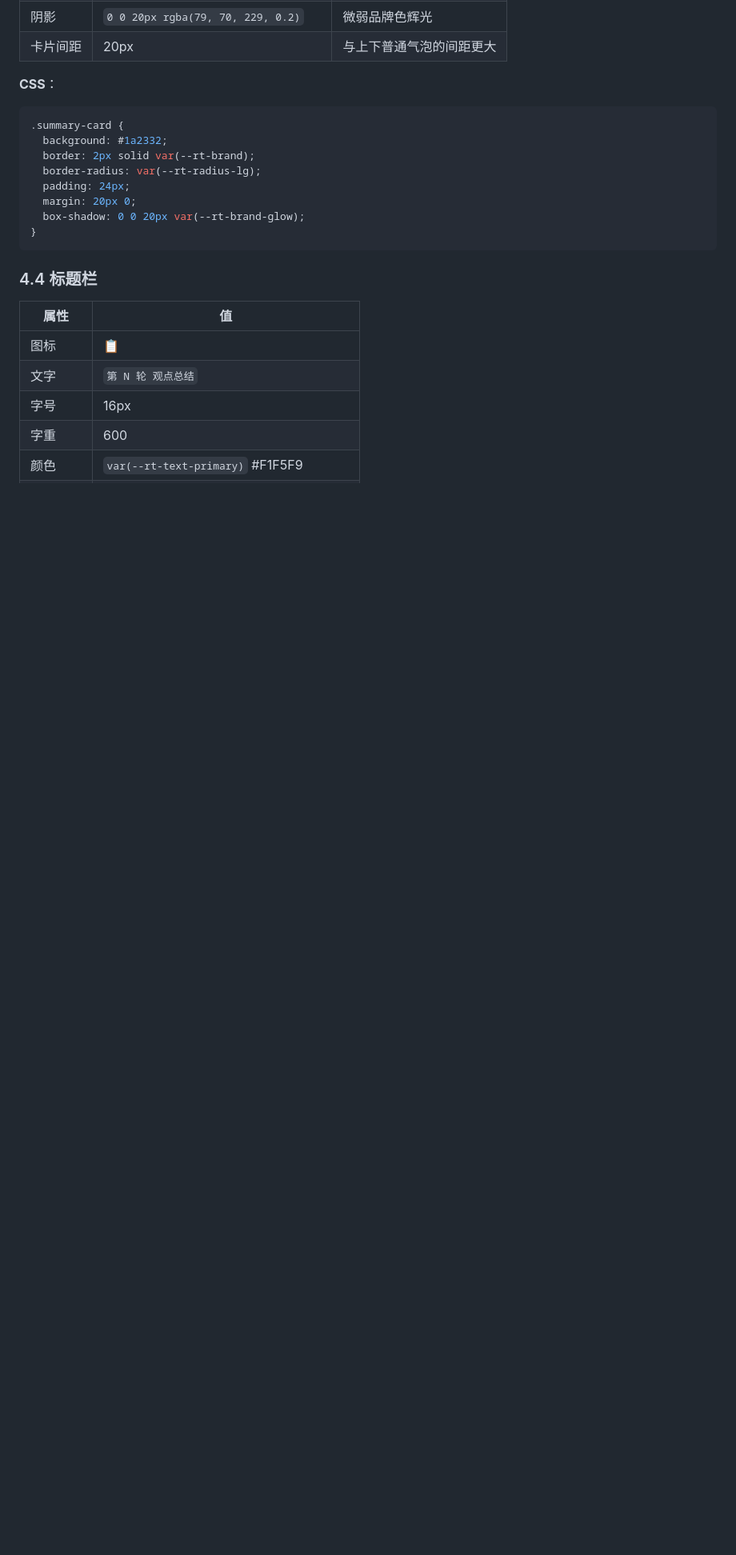
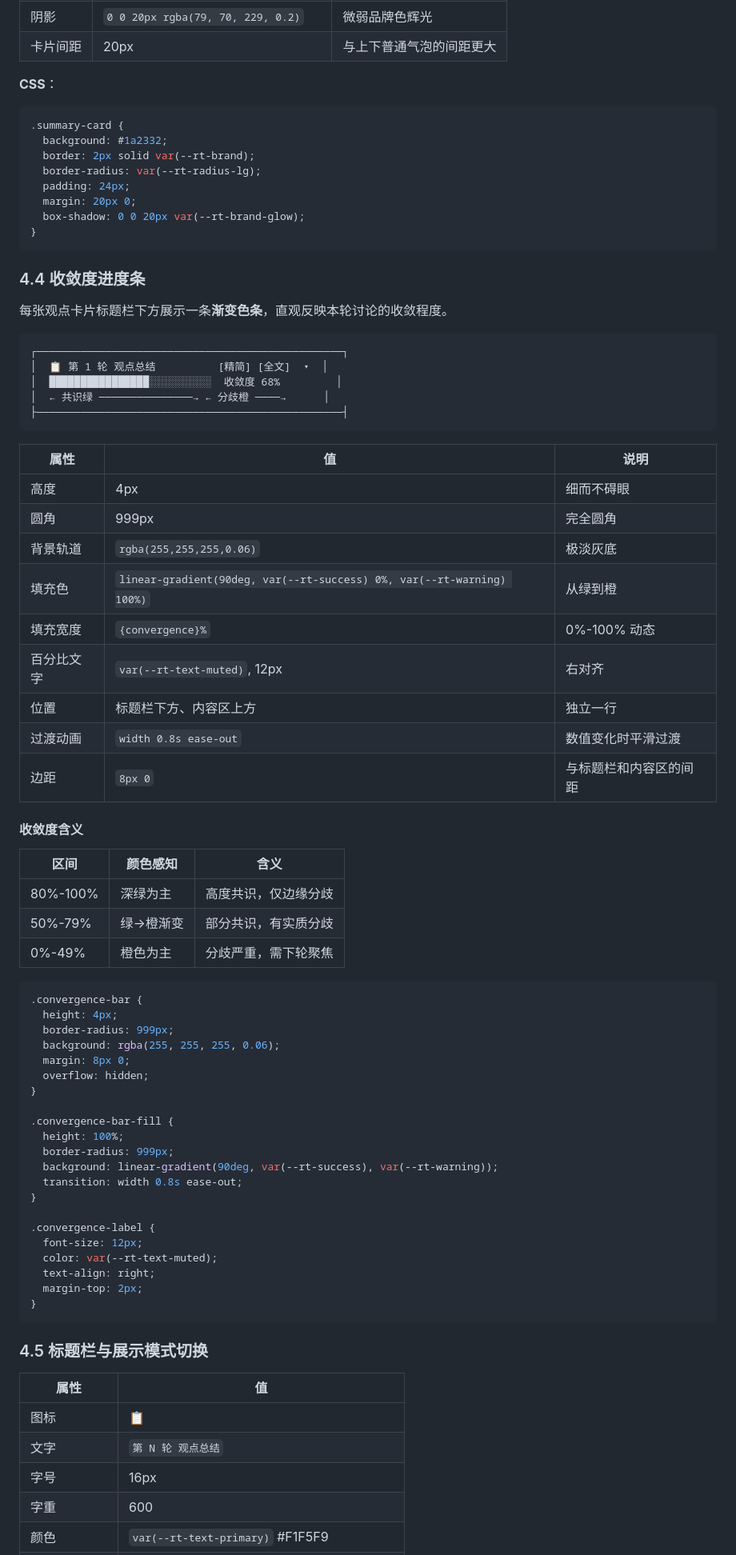
Before and after one commit to MoyuFamily/agent-roundtable, a Markdown page: docs/design/DESIGN-sprint1.md, the part around one of its changes. Shown at 80% size. Drawn GitHub-style; blank space fills up the shorter version.

````diff
--- a/docs/design/DESIGN-sprint1.md
+++ b/docs/design/DESIGN-sprint1.md
@@ -351,10 +351,66 @@ function flushTokens() {
 }
 ```
 
-### 4.4 标题栏
+### 4.4 收敛度进度条
+
+每张观点卡片标题栏下方展示一条**渐变色条**，直观反映本轮讨论的收敛程度。
+
+```
+┌─────────────────────────────────────────────────┐
+│  📋 第 1 轮 观点总结          [精简] [全文]  ▾  │
+│  ████████████████░░░░░░░░░░  收敛度 68%         │
+│  ← 共识绿 ───────────────→ ← 分歧橙 ────→      │
+├─────────────────────────────────────────────────┤
+```
+
+| 属性 | 值 | 说明 |
+|------|----|------|
+| 高度 | 4px | 细而不碍眼 |
+| 圆角 | 999px | 完全圆角 |
+| 背景轨道 | `rgba(255,255,255,0.06)` | 极淡灰底 |
+| 填充色 | `linear-gradient(90deg, var(--rt-success) 0%, var(--rt-warning) 100%)` | 从绿到橙 |
+| 填充宽度 | `{convergence}%` | 0%-100% 动态 |
+| 百分比文字 | `var(--rt-text-muted)`, 12px | 右对齐 |
+| 位置 | 标题栏下方、内容区上方 | 独立一行 |
+| 过渡动画 | `width 0.8s ease-out` | 数值变化时平滑过渡 |
+| 边距 | `8px 0` | 与标题栏和内容区的间距 |
+
+#### 收敛度含义
+
+| 区间 | 颜色感知 | 含义 |
+|------|----------|------|
+| 80%-100% | 深绿为主 | 高度共识，仅边缘分歧 |
+| 50%-79% | 绿→橙渐变 | 部分共识，有实质分歧 |
+| 0%-49% | 橙色为主 | 分歧严重，需下轮聚焦 |
+
+```css
+.convergence-bar {
+  height: 4px;
+  border-radius: 999px;
+  background: rgba(255, 255, 255, 0.06);
+  margin: 8px 0;
+  overflow: hidden;
+}
+
+.convergence-bar-fill {
+  height: 100%;
+  border-radius: 999px;
+  background: linear-gradient(90deg, var(--rt-success), var(--rt-warning));
+  transition: width 0.8s ease-out;
+}
+
+.convergence-label {
+  font-size: 12px;
+  color: var(--rt-text-muted);
+  text-align: right;
+  margin-top: 2px;
+}
+```
+
+### 4.5 标题栏与展示模式切换
 
 | 属性 | 值 |
-|------|------|
+|------|----|
 | 图标 | 📋 |
 | 文字 | `第 N 轮 观点总结` |
 | 字号 | 16px |
````
Also changed, not shown: other parts of docs/design/DESIGN-sprint1.md (+112 -10 lines).
